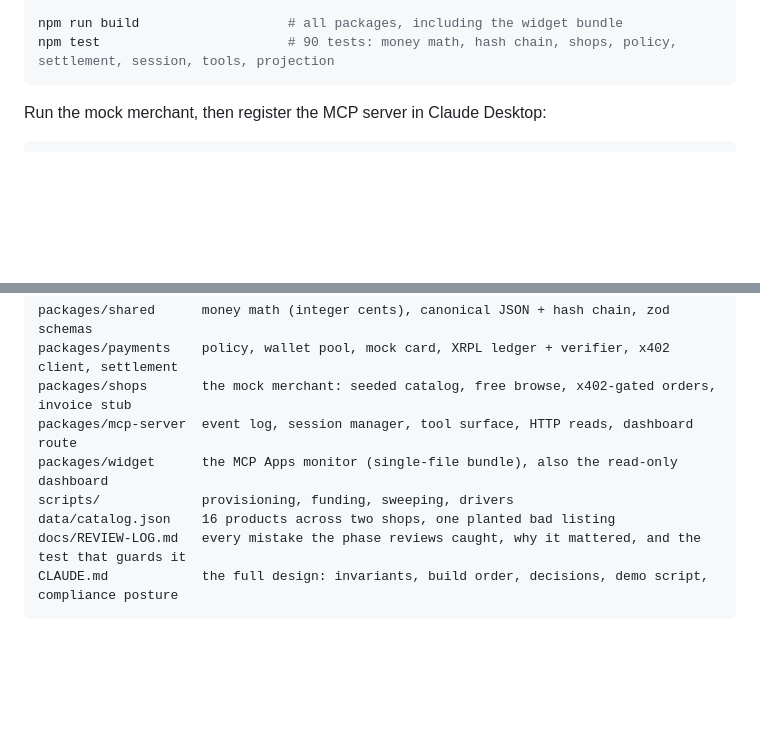
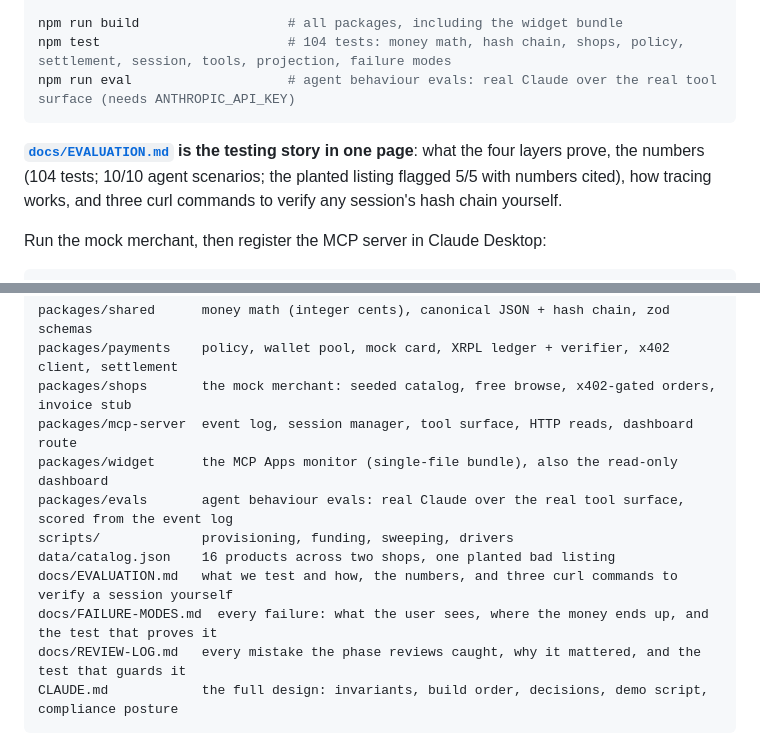
Before and after one commit to decker757/BuffetClearerMCP, a Markdown page: README.md, 2 parts joined by grey strips. Drawn GitHub-style; blank space fills up the shorter version.

````diff
--- a/README.md
+++ b/README.md
@@ -142,8 +142,11 @@ npm run provision -- shops      # two shop wallets with trustlines -> .wallets/s
 npm run provision -- pool 2     # session wallet pool -> .wallets/pool.json
 
 npm run build                   # all packages, including the widget bundle
-npm test                        # 90 tests: money math, hash chain, shops, policy, settlement, session, tools, projection
+npm test                        # 104 tests: money math, hash chain, shops, policy, settlement, session, tools, projection, failure modes
+npm run eval                    # agent behaviour evals: real Claude over the real tool surface (needs ANTHROPIC_API_KEY)
 ```
+
+**[`docs/EVALUATION.md`](docs/EVALUATION.md) is the testing story in one page**: what the four layers prove, the numbers (104 tests; 10/10 agent scenarios; the planted listing flagged 5/5 with numbers cited), how tracing works, and three curl commands to verify any session's hash chain yourself.
 
 Run the mock merchant, then register the MCP server in Claude Desktop:
 
@@ -191,8 +194,11 @@ packages/payments    policy, wallet pool, mock card, XRPL ledger + verifier, x40
 packages/shops       the mock merchant: seeded catalog, free browse, x402-gated orders, invoice stub
 packages/mcp-server  event log, session manager, tool surface, HTTP reads, dashboard route
 packages/widget      the MCP Apps monitor (single-file bundle), also the read-only dashboard
+packages/evals       agent behaviour evals: real Claude over the real tool surface, scored from the event log
 scripts/             provisioning, funding, sweeping, drivers
 data/catalog.json    16 products across two shops, one planted bad listing
+docs/EVALUATION.md   what we test and how, the numbers, and three curl commands to verify a session yourself
+docs/FAILURE-MODES.md  every failure: what the user sees, where the money ends up, and the test that proves it
 docs/REVIEW-LOG.md   every mistake the phase reviews caught, why it mattered, and the test that guards it
 CLAUDE.md            the full design: invariants, build order, decisions, demo script, compliance posture
 ```
````
Also changed, not shown: docs/EVALUATION.md (added, +169 -0 lines), docs/STATUS.md (+10 -6 lines).
